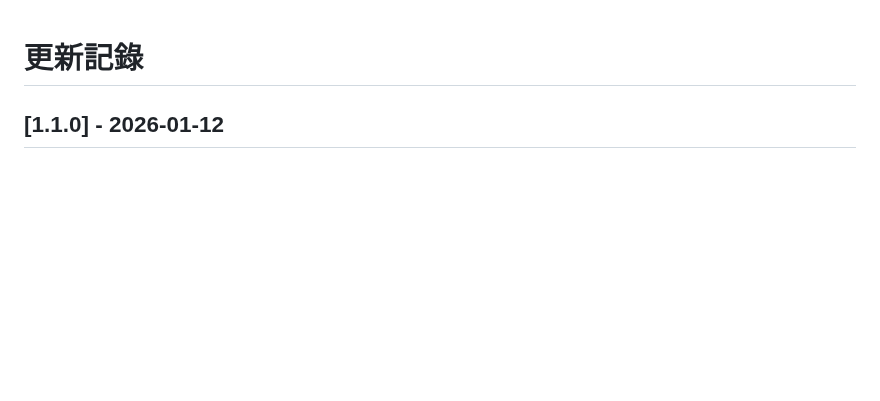
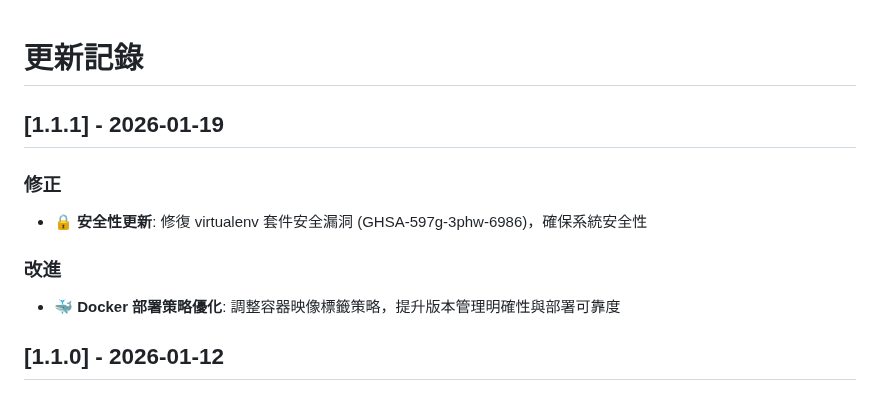
Before and after one commit to kyomind/WeaMind, a Markdown page: CHANGELOG.md, the part around the change. Rendered like a GitHub page; blank space fills up the shorter version.

Commit message:
Update CHANGELOG for v1.1.1

```diff
--- a/CHANGELOG.md
+++ b/CHANGELOG.md
@@ -1,4 +1,12 @@
 # 更新記錄
+
+## [1.1.1] - 2026-01-19
+
+### 修正
+- **🔒 安全性更新**: 修復 virtualenv 套件安全漏洞 (GHSA-597g-3phw-6986)，確保系統安全性
+
+### 改進
+- **🐳 Docker 部署策略優化**: 調整容器映像標籤策略，提升版本管理明確性與部署可靠度
 
 ## [1.1.0] - 2026-01-12
 
```
